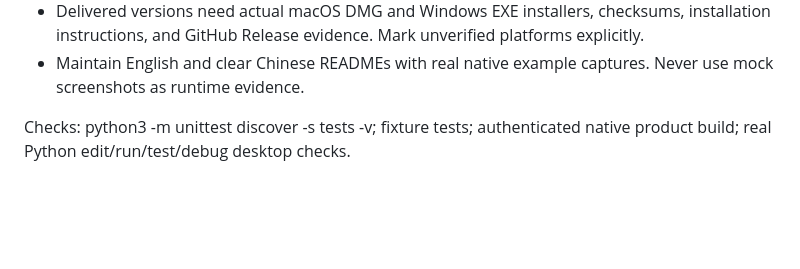
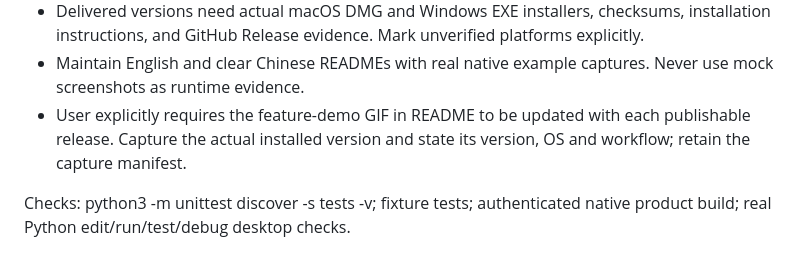
Before and after one commit to shubolab/openpycharm, a Markdown page: AGENTS.md, the part around the change. GitHub-like rendering; blank space fills up the shorter version.

```diff
--- a/AGENTS.md
+++ b/AGENTS.md
@@ -12,5 +12,6 @@ Build an independent native Python IDE matching the installed PyCharm 2026.1.4.
 - Keep at least 20 GiB free before large builds. Reuse pinned downloads and compact evidence; retain the latest verified installer and app.
 - Delivered versions need actual macOS DMG and Windows EXE installers, checksums, installation instructions, and GitHub Release evidence. Mark unverified platforms explicitly.
 - Maintain English and clear Chinese READMEs with real native example captures. Never use mock screenshots as runtime evidence.
+- User explicitly requires the feature-demo GIF in README to be updated with each publishable release. Capture the actual installed version and state its version, OS and workflow; retain the capture manifest.
 
 Checks: python3 -m unittest discover -s tests -v; fixture tests; authenticated native product build; real Python edit/run/test/debug desktop checks.
```
Also changed, not shown: README.md (+6 -0 lines), README.zh-CN.md (+6 -0 lines), docs/demo/README.md (added, +18 -0 lines), docs/demo/debug.png (added), docs/demo/openpycharm-native.gif (added), docs/demo/step.png (added), docs/demo/tests.png (added), 8 other files.
